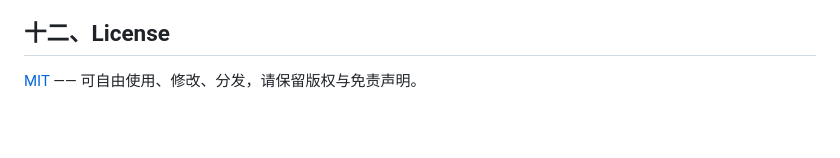
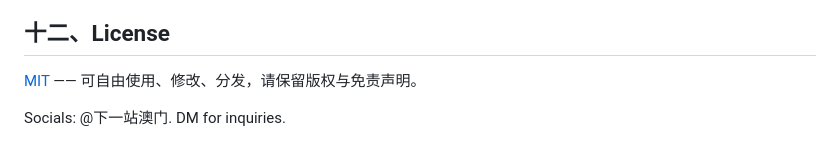
Before and after one commit to JohnWish1590/xueqiu-analyzer, a Markdown page: README.md, the part around the change. GitHub-like rendering; blank space fills up the shorter version.

Commit message:
docs: add Socials contact line to README

```diff
--- a/README.md
+++ b/README.md
@@ -292,3 +292,5 @@ Cookie（必须）：装 Chrome 扩展 Cookie 管家 https://github.com/JohnWish
 ## 十二、License
 
 [MIT](./LICENSE) —— 可自由使用、修改、分发，请保留版权与免责声明。
+
+Socials: @下一站澳门. DM for inquiries.
```
